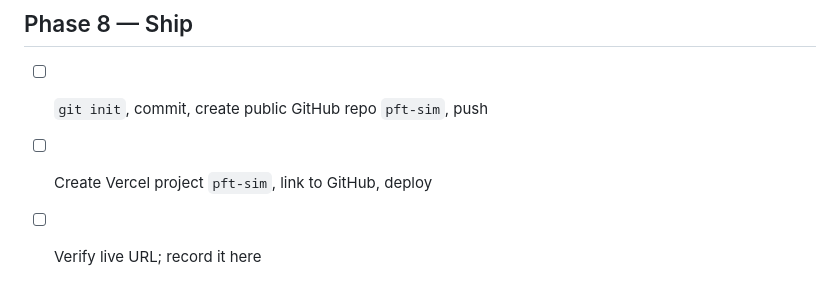
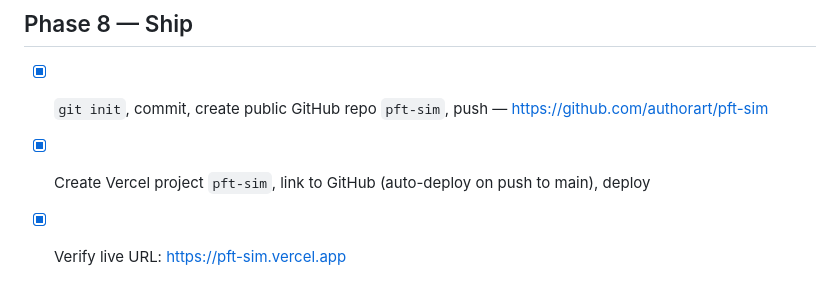
Before and after one commit to authorart/pft-sim, a Markdown page: task.md, the part around the change. Rendered like a GitHub page.

Commit message:
task.md: record GitHub and Vercel URLs

```diff
--- a/task.md
+++ b/task.md
@@ -76,6 +76,6 @@ See also: [GLOSSARY.md](GLOSSARY.md), [docs/adr/](docs/adr/).
 - [x] Production build passes
 
 ## Phase 8 — Ship
-- [ ] `git init`, commit, create public GitHub repo `pft-sim`, push
-- [ ] Create Vercel project `pft-sim`, link to GitHub, deploy
-- [ ] Verify live URL; record it here
+- [x] `git init`, commit, create public GitHub repo `pft-sim`, push — https://github.com/authorart/pft-sim
+- [x] Create Vercel project `pft-sim`, link to GitHub (auto-deploy on push to main), deploy
+- [x] Verify live URL: https://pft-sim.vercel.app
```
